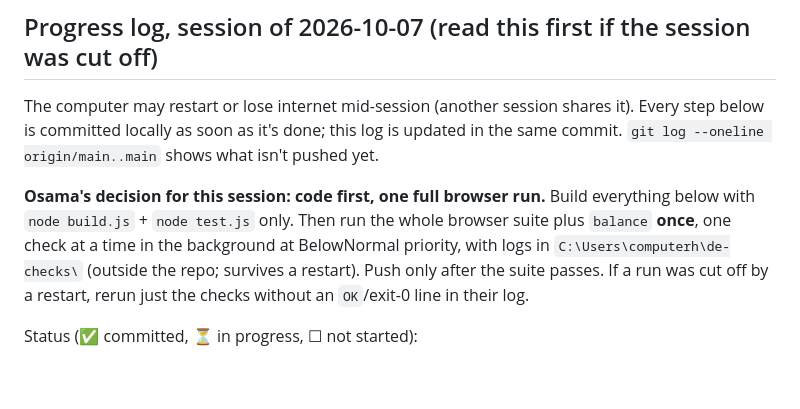
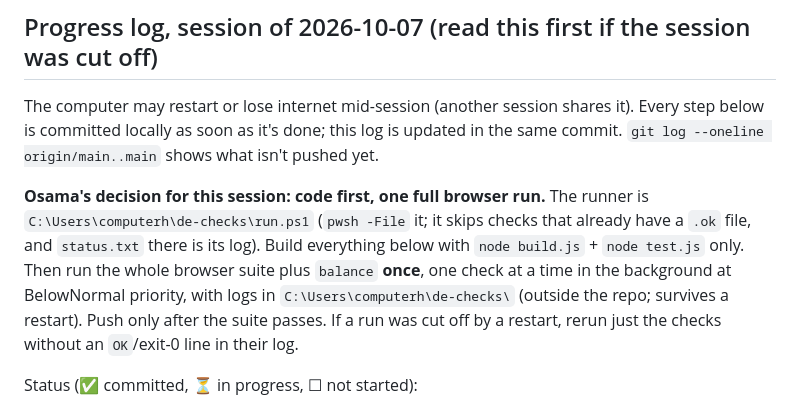
Before and after one commit to OsamaAls/dead-embers, a Markdown page: NEXT-SESSION-PROMPT.md, the part around the change. Rendered like a GitHub page; blank space fills up the shorter version.

Commit message:
Progress log: how to resume the browser run
Co-Authored-By: Claude Opus 5.5 <noreply@anthropic.com>

```diff
--- a/NEXT-SESSION-PROMPT.md
+++ b/NEXT-SESSION-PROMPT.md
@@ -7,7 +7,7 @@ Open a new Claude Code session in `C:\Users\computerh\Desktop\Dead Embers` and s
 ## Progress log, session of 2026-10-07 (read this first if the session was cut off)
 The computer may restart or lose internet mid-session (another session shares it). Every step below is committed locally as soon as it's done; this log is updated in the same commit. `git log --oneline origin/main..main` shows what isn't pushed yet.
 
-**Osama's decision for this session: code first, one full browser run.** Build everything below with `node build.js` + `node test.js` only. Then run the whole browser suite plus `balance` **once**, one check at a time in the background at BelowNormal priority, with logs in `C:\Users\computerh\de-checks\` (outside the repo; survives a restart). Push only after the suite passes. If a run was cut off by a restart, rerun just the checks without an `OK`/exit-0 line in their log.
+**Osama's decision for this session: code first, one full browser run.** The runner is `C:\Users\computerh\de-checks\run.ps1` (`pwsh -File` it; it skips checks that already have a `.ok` file, and `status.txt` there is its log). Build everything below with `node build.js` + `node test.js` only. Then run the whole browser suite plus `balance` **once**, one check at a time in the background at BelowNormal priority, with logs in `C:\Users\computerh\de-checks\` (outside the repo; survives a restart). Push only after the suite passes. If a run was cut off by a restart, rerun just the checks without an `OK`/exit-0 line in their log.
 
 Status (✅ committed, ⏳ in progress, ☐ not started):
 - ✅ 1a. Snow footprints (`world.js`, InstancedMesh ring buffer, dog paw prints)
```
